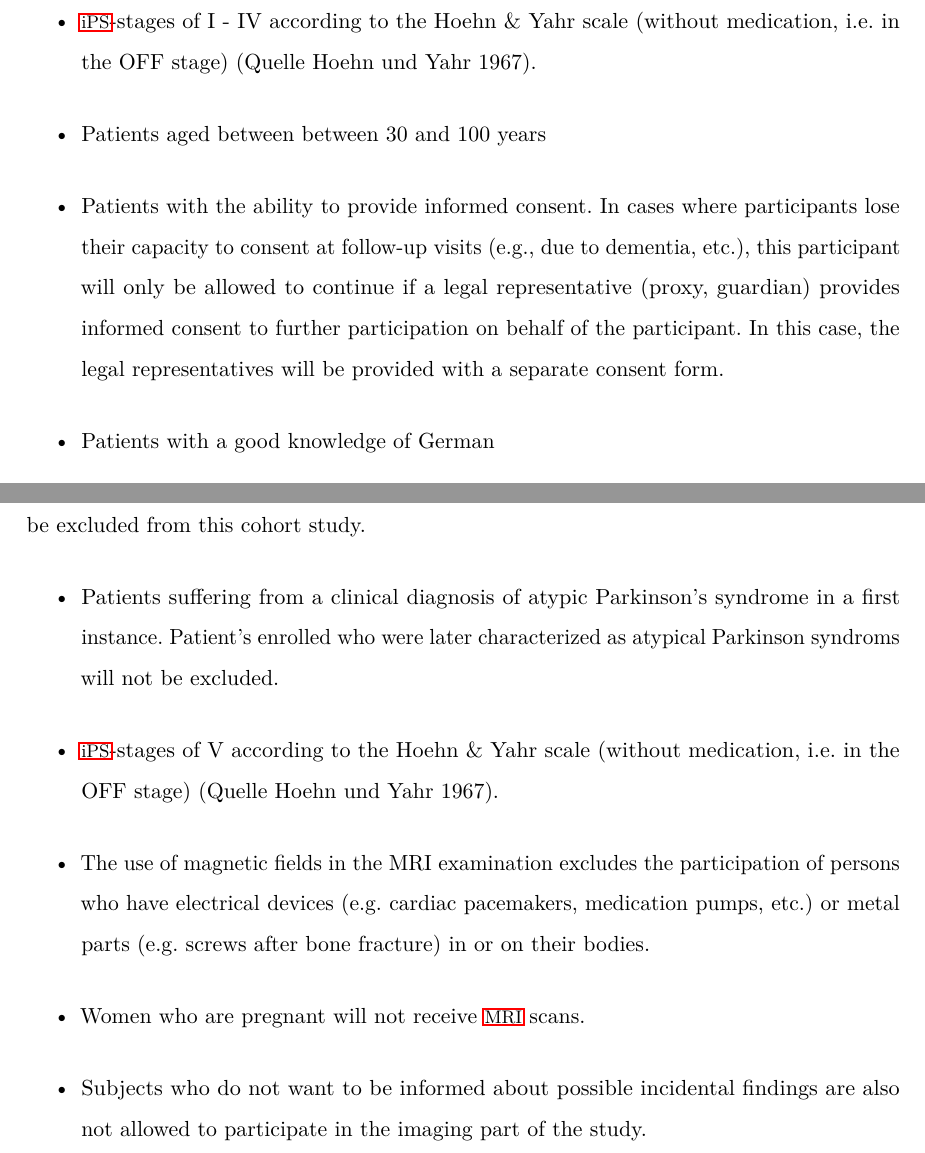
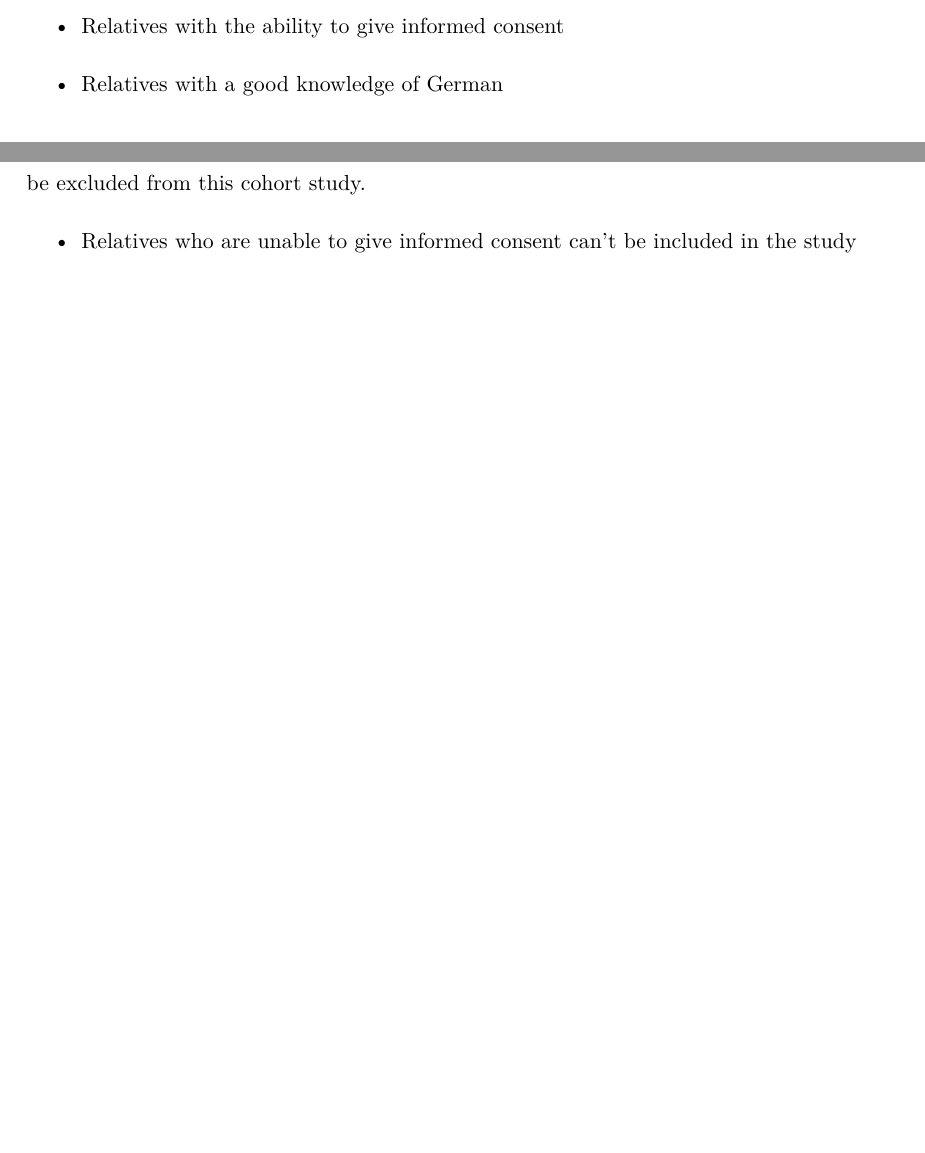
Before and after one commit to dpedrosac/HessenKohorte2040, a LaTeX thesis (protocol-HessenKohorte2040.v1.0.tex): two parts of page 12 of 31 before the commit and two parts of page 12 of 30 after it, joined at a grey line, cut at the place of the change, the shorter picture padded with empty space. Compiled offline with pdfLaTeX.

Commit message:
Some modifications to in/exclusion criteria and markup

```diff
--- a/protocol-HessenKohorte2040.v1.0.tex
+++ b/protocol-HessenKohorte2040.v1.0.tex
@@ -244,7 +239,7 @@ To represent diversity of the real-life population of PD patients in the distric
 \midrule
 \textbf{Study Duration} 			& The study will be considered complete after all subjects complete their visit in the year 2042. The total study duration is estimated to be at most 20 years. \\
 \midrule
-\textbf{Inclusion criteria \ac{PD}-patients}& \tabitem{Patients suffering from a clinical diagnosis of idiopathic Parkinson's syndrome according to the recent clinical diagnostic criteria (Quelle Postuma)} \\
+\textbf{Inclusion criteria \ac{PD}-patients}& \tabitem{Patients with a clinical diagnosis of idiopathic Parkinson's syndrome according to the recent clinical diagnostic criteria (Quelle Postuma)} \\
 							& \tabitem{\ac{iPS}-stages of I - IV according to the Hoehn \& Yahr scale (without medication, i.e. in the OFF stage) (Quelle Hoehn und Yahr 1967).} \\
 & \tabitem{Patients aged between between 30 and 100 years} \\
 							& \tabitem{Patients with the ability to provide informed consent. In cases where participants lose their capacity to consent at follow-up visits (e.g., due to dementia, etc.), this participant will only be allowed to continue if a legal representative (proxy, guardian) provides informed consent to further participation on behalf of the participant. In this case, the legal representatives will be provided with a separate consent form.} \\
@@ -256,17 +251,11 @@ To represent diversity of the real-life population of PD patients in the distric
 							& \tabitem{Women who are pregnant will not receive MR imaging.}\\
 							& \tabitem{Subjects who do not want to be informed about possible incidental findings are also not allowed to participate in the imaging part of the study.}\\
 \midrule
-\textbf{Inclusion criteria \ac{PD}-patients' relatives}& \tabitem{Patients suffering from a clinical diagnosis of idiopathic Parkinson's syndrome according to the recent clinical diagnostic criteria (Quelle Postuma)} \\
-							& \tabitem{\ac{iPS}-stages of I - IV according to the Hoehn \& Yahr scale (without medication, i.e. in the OFF stage) (Quelle Hoehn und Yahr 1967).} \\
-& \tabitem{Patients aged between between 30 and 100 years} \\
-							& \tabitem{Patients with the ability to provide informed consent. In cases where participants lose their capacity to consent at follow-up visits (e.g., due to dementia, etc.), this participant will only be allowed to continue if a legal representative (proxy, guardian) provides informed consent to further participation on behalf of the participant. In this case, the legal representatives will be provided with a separate consent form.} \\
-							& \tabitem{Patients with a good knowledge of German} \\
+\textbf{Inclusion criteria \ac{PD}-patients' relatives} & \tabitem{Relatives of patients included in the study according to the abovementioned criteria} \\
+                                                        & \tabitem{Relatives with the ability to give informed consent} \\
+							& \tabitem{Relatives with a good knowledge of German} \\
 \midrule
-\textbf{Exclusion criteria \ac{PD}-patients' relatives}& \tabitem{Patients suffering from a clinical diagnosis of atypic Parkinson's syndrome in a first instance. Patient's enrolled who were later characterized as atypical Parkinson syndroms will not be excluded.}\\
-							& \tabitem{\ac{iPS}-stages of V according to the Hoehn \& Yahr scale (without medication, i.e. in the OFF stage) (Quelle Hoehn und Yahr 1967)}\\
-							& \tabitem{The use of magnetic fields in the MRI examination excludes the participation of persons who have electrical devices (e.g. cardiac pacemakers, medication pumps, etc.) or metal parts (e.g. screws after bone fracture) in or on their bodies.}\\
-							& \tabitem{Women who are pregnant will not receive MR imaging.}\\
-							& \tabitem{Subjects who do not want to be informed about possible incidental findings are also not allowed to participate in the imaging part of the study.}\\
+\textbf{Exclusion criteria \ac{PD}-patients' relatives} & Relatives who are unable to give informed consent can't be included in the study \\
 \midrule
 
 
@@ -326,11 +323,9 @@ Subjects who meet any one of the following criteria (cf. Table \ref{}) cannot be
 Subjects who meet all of the following criteria (cf. Table \ref{}) may be given consideration for inclusion in this cohort study, provided no exclusion criteria (cf. Section \ref{sec:exclusion_criteriaREL}) are met.
 
 \begin{itemize}
-\item Patients suffering from a clinical diagnosis of idiopathic Parkinson's syndrome according to the recent clinical diagnostic criteria (Quelle Postuma).
-\item \ac{iPS}-stages of I - IV according to the Hoehn \& Yahr scale (without medication, i.e. in the OFF stage) (Quelle Hoehn und Yahr 1967).
-\item Patients aged between between 30 and 100 years
-\item Patients with the ability to provide informed consent. In cases where participants lose their capacity to consent at follow-up visits (e.g., due to dementia, etc.), this participant will only be allowed to continue if a legal representative (proxy, guardian) provides informed consent to further participation on behalf of the participant. In this case, the legal representatives will be provided with a separate consent form.
-\item Patients with a good knowledge of German
+  \item Relatives of patients included in the study according to the abovementioned criteria
+  \item Relatives with the ability to give informed consent
+  \item Relatives with a good knowledge of German
 \end{itemize}
 
 % Create a table with exclusion criteria with 2 columns, {num_IC} rows  with bulletpoints and a caption to be referred to
@@ -338,11 +333,7 @@ Subjects who meet all of the following criteria (cf. Table \ref{}) may be given
 \label{sec:exclusion_criteriaREL}
 Subjects who meet any one of the following criteria (cf. Table \ref{}) cannot be included or will be excluded from this cohort study.
 \begin{itemize}
-\item Patients suffering from a clinical diagnosis of atypic Parkinson's syndrome in a first instance. Patient's enrolled who were later characterized as atypical Parkinson syndroms will not be excluded.
-\item \ac{iPS}-stages of V according to the Hoehn \& Yahr scale (without medication, i.e. in the OFF stage) (Quelle Hoehn und Yahr 1967).
-\item The use of magnetic fields in the MRI examination excludes the participation of persons who have electrical devices (e.g. cardiac pacemakers, medication pumps, etc.) or metal parts (e.g. screws after bone fracture) in or on their bodies.
-\item Women who are pregnant will not receive \ac{MRI} scans.
-\item Subjects who do not want to be informed about possible incidental findings are also not allowed to participate in the imaging part of the study.
+  \item  Relatives who are unable to give informed consent can't be included in the study
 \end{itemize}
 
 
```
Also changed, not shown: protocol-HessenKohorte2040.v1.0.tex (43 more changed lines).
